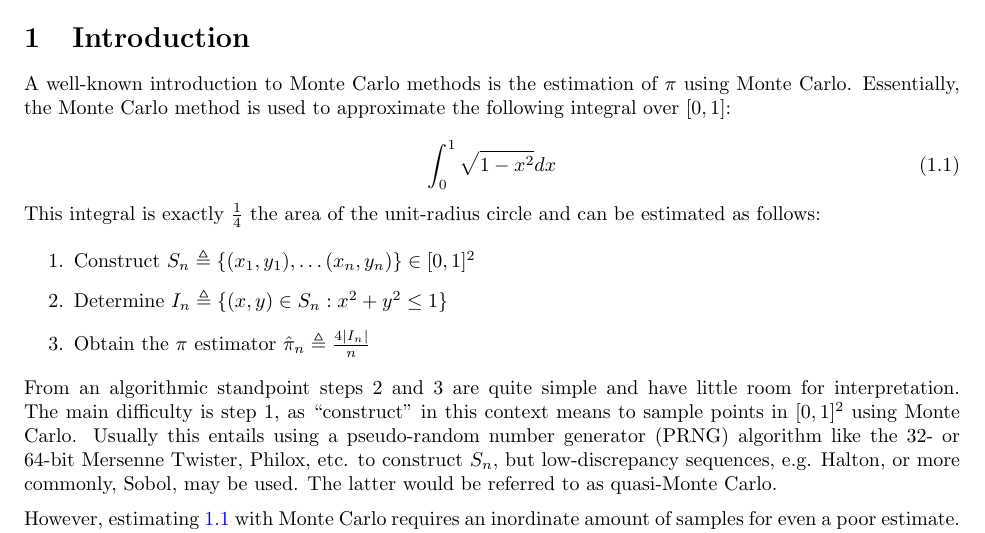
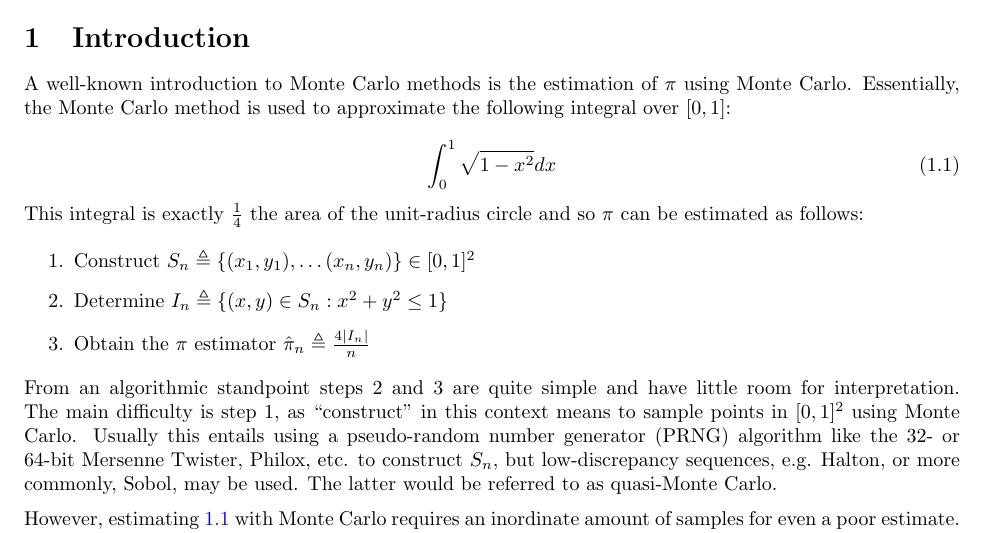
Before and after one commit to phetdam/math, a LaTeX document (tex/original/qmc_pi.tex): part of page 1 of 2, cut so that both start at the same text. Compiled offline with pdfLaTeX.

Commit message:
qmc_pi.tex: update wording

```diff
--- a/tex/original/qmc_pi.tex
+++ b/tex/original/qmc_pi.tex
@@ -9,14 +9,14 @@
 \usepackage{hyperref}
 % make the link colors blue, as well as cite colors
 \hypersetup{colorlinks, linkcolor=blue, citecolor=blue, urlcolor=magenta}
-
-% C++ command. use typewriter text to make the + not so big
-\newcommand{\CXX}{C\texttt{++}}
 % text tilde. see https://tex.stackexchange.com/a/9372/234752
 % note: pdflatex complains that \texttilde already defined
 % note: unused because this is just too much work
 \usepackage{textcomp}
 \newcommand{\mytexttilde}{\raisebox{0.5ex}{\texttildelow}}
+
+% C++ command. use typewriter text to make the + not so big
+\newcommand{\CXX}{C\texttt{++}}
 
 \title{Estimating $ \pi $ with quasi-Monte Carlo}
 \author{Derek Huang}
@@ -37,7 +37,7 @@ the following integral over $ [0, 1] $:
 \end{equation}
 
 This integral is exactly $ \frac{1}{4} $ the area of the unit-radius circle and
-can be estimated as follows:
+so $ \pi $ can be estimated as follows:
 
 \begin{enumerate}
     \item
```
